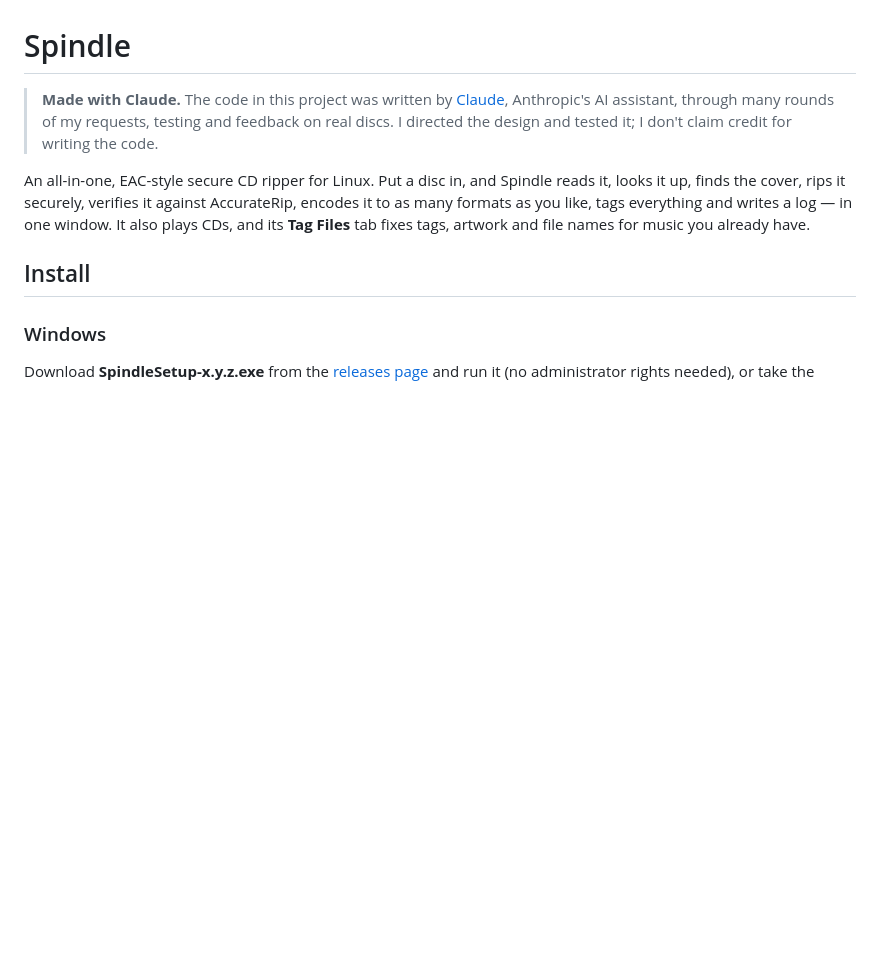
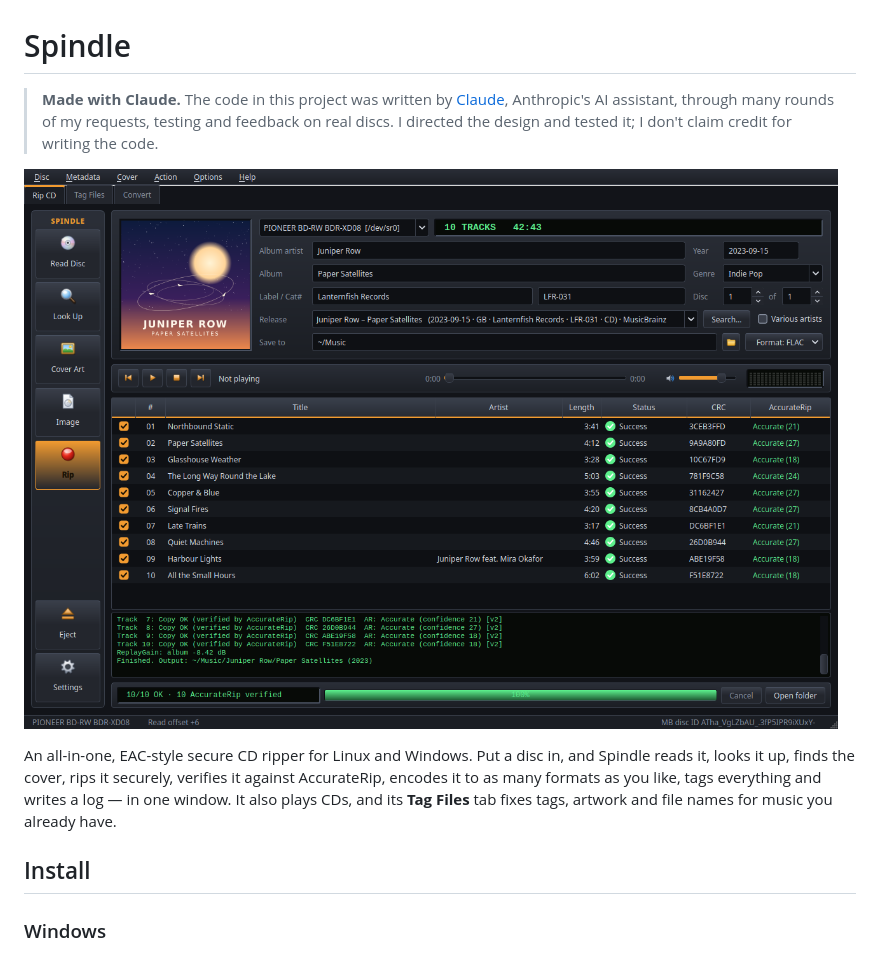
Before and after one commit to voidxzero/spindle, a Markdown page: README.md, the part around the change. Rendered like a GitHub page; pictures changed too: docs/screenshot.png (added); blank space fills up the shorter version.

Commit message:
Add a screenshot to the README
Co-Authored-By: Claude <noreply@anthropic.com>

```diff
--- a/README.md
+++ b/README.md
@@ -4,7 +4,9 @@
 > AI assistant, through many rounds of my requests, testing and feedback on real discs. I directed the
 > design and tested it; I don't claim credit for writing the code.
 
-An all-in-one, EAC-style secure CD ripper for Linux. Put a disc in, and Spindle reads it,
+![Spindle after ripping a CD: album details and cover, every track verified by AccurateRip](docs/screenshot.png)
+
+An all-in-one, EAC-style secure CD ripper for Linux and Windows. Put a disc in, and Spindle reads it,
 looks it up, finds the cover, rips it securely, verifies it against AccurateRip, encodes it to as
 many formats as you like, tags everything and writes a log — in one window. It also plays CDs,
 and its **Tag Files** tab fixes tags, artwork and file names for music you already have.
```
